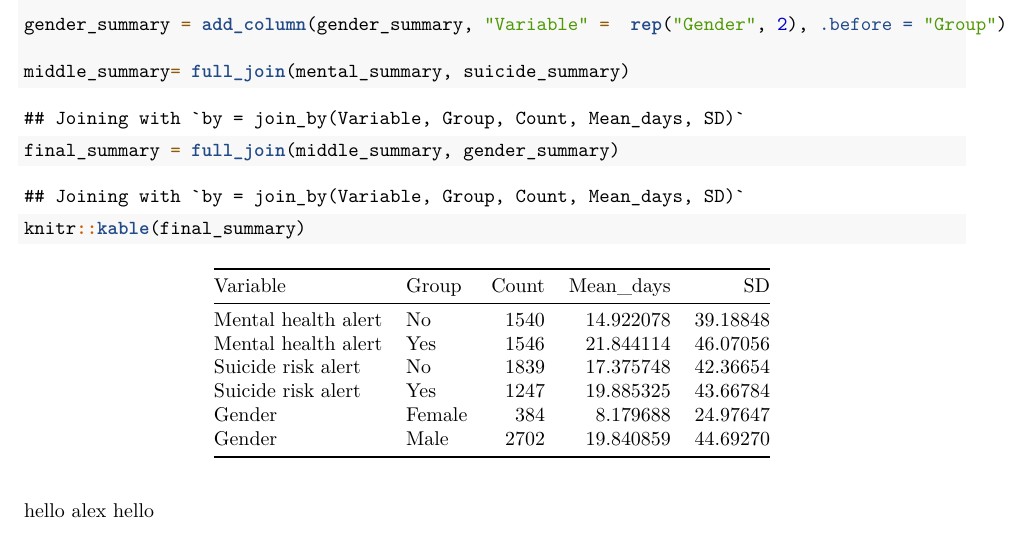
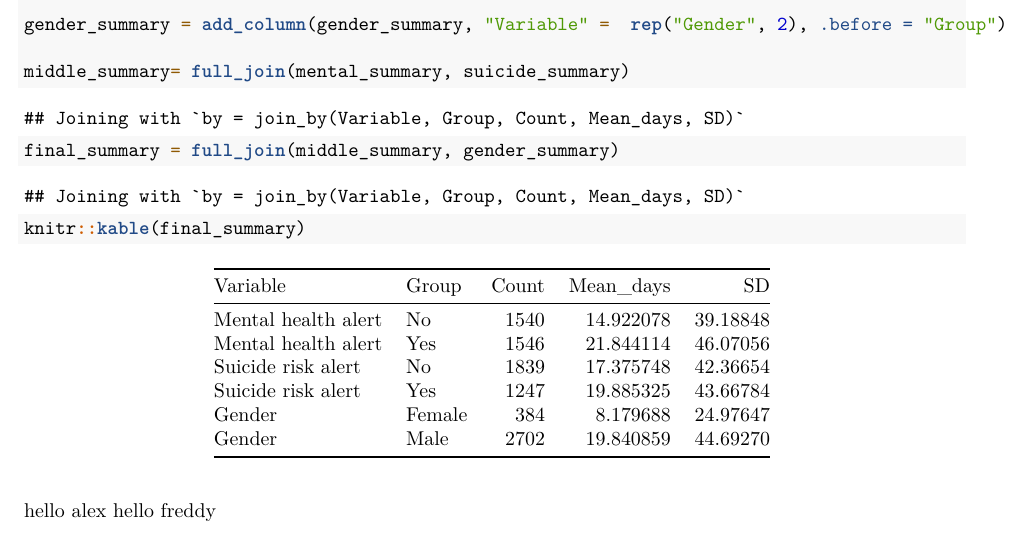
Before and after one commit to Alextuan2612/Stat_final_project, an R Markdown document (Introduction.Rmd): part of page 4 of 4, cut so that both start at the same text. Rendered offline with R 4.5, knitr and Pandoc, then LaTeX, with nearby package versions.

Commit message:
testing-alex

````diff
--- a/Introduction.Rmd
+++ b/Introduction.Rmd
@@ -126,4 +126,4 @@ final_summary = full_join(middle_summary, gender_summary)
 knitr::kable(final_summary)
 ```
 
-hello alex hello
+hello alex hello freddy
````
Also changed, not shown: Introduction.pdf (deleted).
